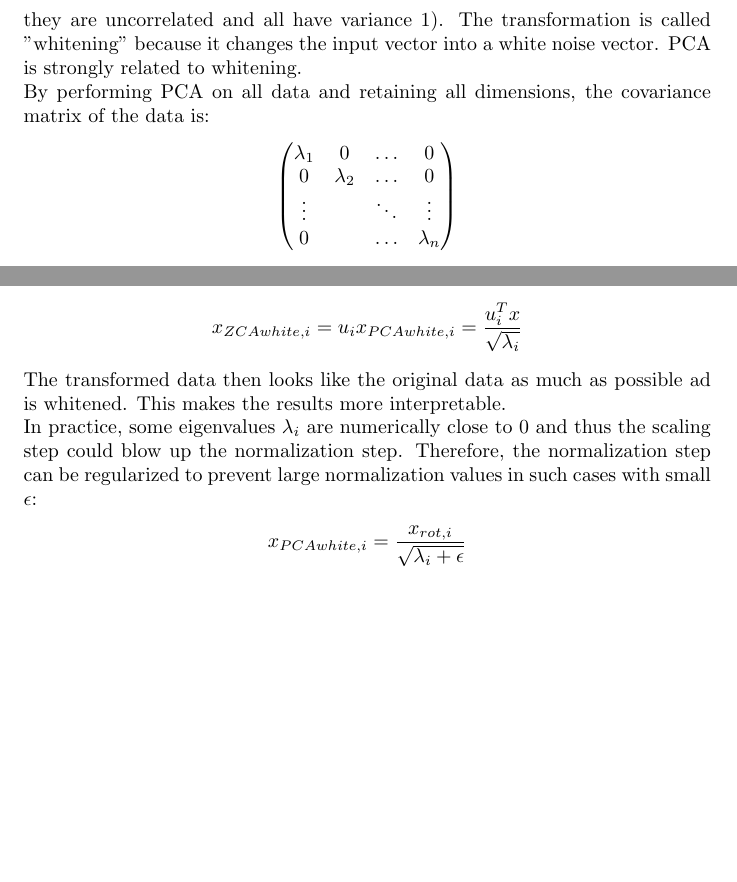
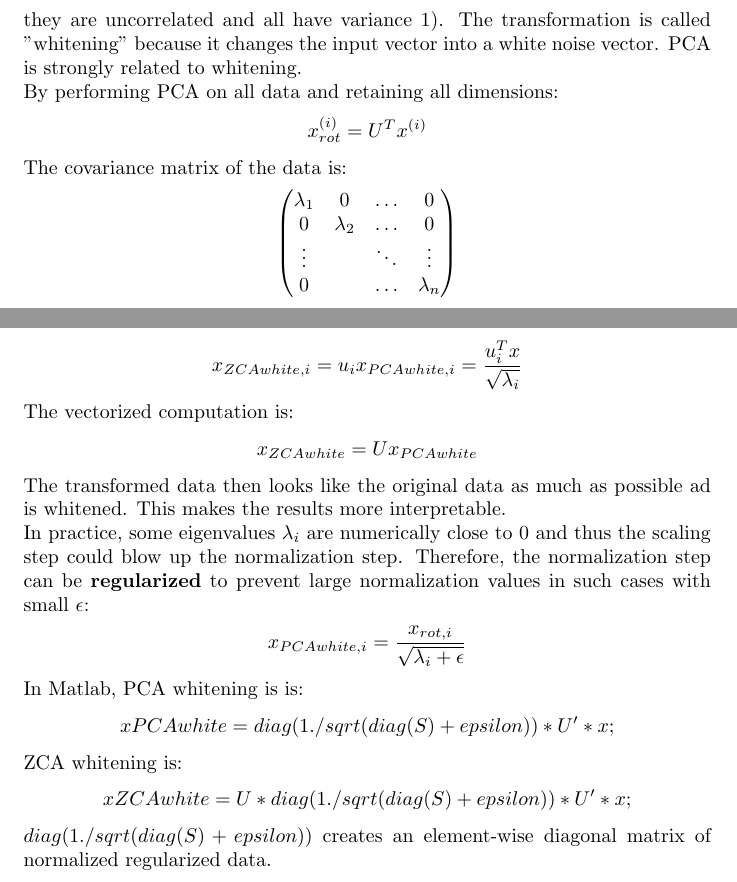
Before and after one commit to karimif/ai_notes, a LaTeX thesis (notes.tex): two parts of page 65 of 98, joined at a grey line, cut so that both start at the same text, the shorter picture padded with empty space. Compiled offline with pdfLaTeX.

Commit message:
Whitening: complete definition

```diff
--- a/notes.tex
+++ b/notes.tex
@@ -2632,7 +2632,12 @@ Stationary means that the statistics of one data set should theoretically be the
 A {\bf whitening transformation} is a {\bf decorrelation transformation} that transforms a set of random variables having a known covariance matrix $\Sigma$ into a set of new random variables whose covariance is the identity matrix (meaning that they are uncorrelated and all have variance 1).
 The transformation is called "whitening" because it changes the input vector into a white noise vector. PCA is strongly related to whitening.
 \\
-By performing PCA on all data and retaining all dimensions, the covariance matrix of the data is:
+By performing PCA on all data and retaining all dimensions:
+\begin{align*}
+x_{rot}^{(i)} = U^Tx^{(i)}
+\end{align*}
+
+The covariance matrix of the data is:
 \begin{align*}
 \begin{pmatrix}
 \lambda_1 & 0 & \dots & 0 \\
@@ -2656,13 +2661,30 @@ In {\bf zero phase whitening} (ZCA), all eigenvectors are retained and the white
 x_{ZCAwhite,i} = u_i x_{PCAwhite,i} = \frac{u_i^T x}{\sqrt{\lambda_i}}
 \end{align*}
 
+The vectorized computation is:
+\begin{align*}
+x_{ZCAwhite} = Ux_{PCAwhite}
+\end{align*}
+
 The transformed data then looks like the original data as much as possible ad is whitened. This makes the results more interpretable.
 \\
 In practice, some eigenvalues $\lambda_i$ are numerically close to 0 and thus the scaling step could blow up the normalization step.
-Therefore, the normalization step can be regularized to prevent large normalization values in such cases with small $\epsilon$:
+Therefore, the normalization step can be {\bf regularized} to prevent large normalization values in such cases with small $\epsilon$:
 \begin{align*}
 x_{PCAwhite,i} = \frac{x_{rot,i}}{\sqrt{\lambda_i+\epsilon}}
 \end{align*}
+
+In Matlab, PCA whitening is is:
+\begin{align*}
+xPCAwhite = diag(1./sqrt(diag(S) + epsilon)) * U' * x;
+\end{align*}
+
+ZCA whitening is:
+\begin{align*}
+xZCAwhite = U * diag(1./sqrt(diag(S) + epsilon)) * U' * x;
+\end{align*}
+
+$diag(1./sqrt(diag(S) + epsilon))$ creates an element-wise diagonal matrix of normalized regularized data.
 
 \section{Sparse coding}
 \label{chapter:sparsecoding}
```
